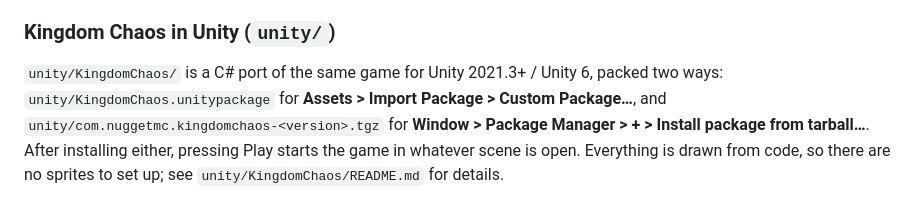
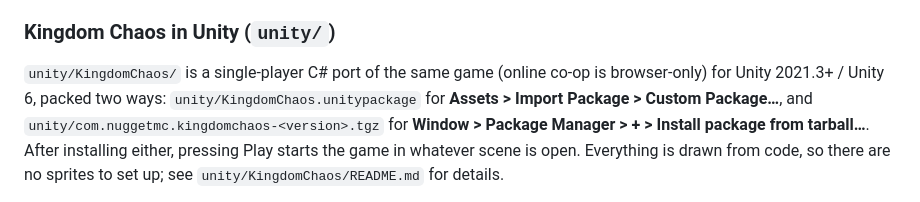
Before and after one commit to nuggetmc123/idrk, a Markdown page: README.md, the part around the change. Drawn GitHub-style.

Commit message:
README: the Unity port is single-player
Co-Authored-By: Claude Opus 5.5 <noreply@anthropic.com>
Claude-Session: https://claude.ai/code/session_01TxsYSjppfqH5x4RmESiR2Y

```diff
--- a/README.md
+++ b/README.md
@@ -64,7 +64,8 @@ For local testing, `?relay=ws://127.0.0.1:8787` points the game at `npx wrangler
 
 ### Kingdom Chaos in Unity (`unity/`)
 
-`unity/KingdomChaos/` is a C# port of the same game for Unity 2021.3+ / Unity 6, packed
+`unity/KingdomChaos/` is a single-player C# port of the same game (online co-op is browser-only)
+for Unity 2021.3+ / Unity 6, packed
 two ways: `unity/KingdomChaos.unitypackage` for **Assets > Import Package > Custom
 Package…**, and `unity/com.nuggetmc.kingdomchaos-<version>.tgz` for **Window > Package
 Manager > + > Install package from tarball…**. After installing either, pressing Play
```
